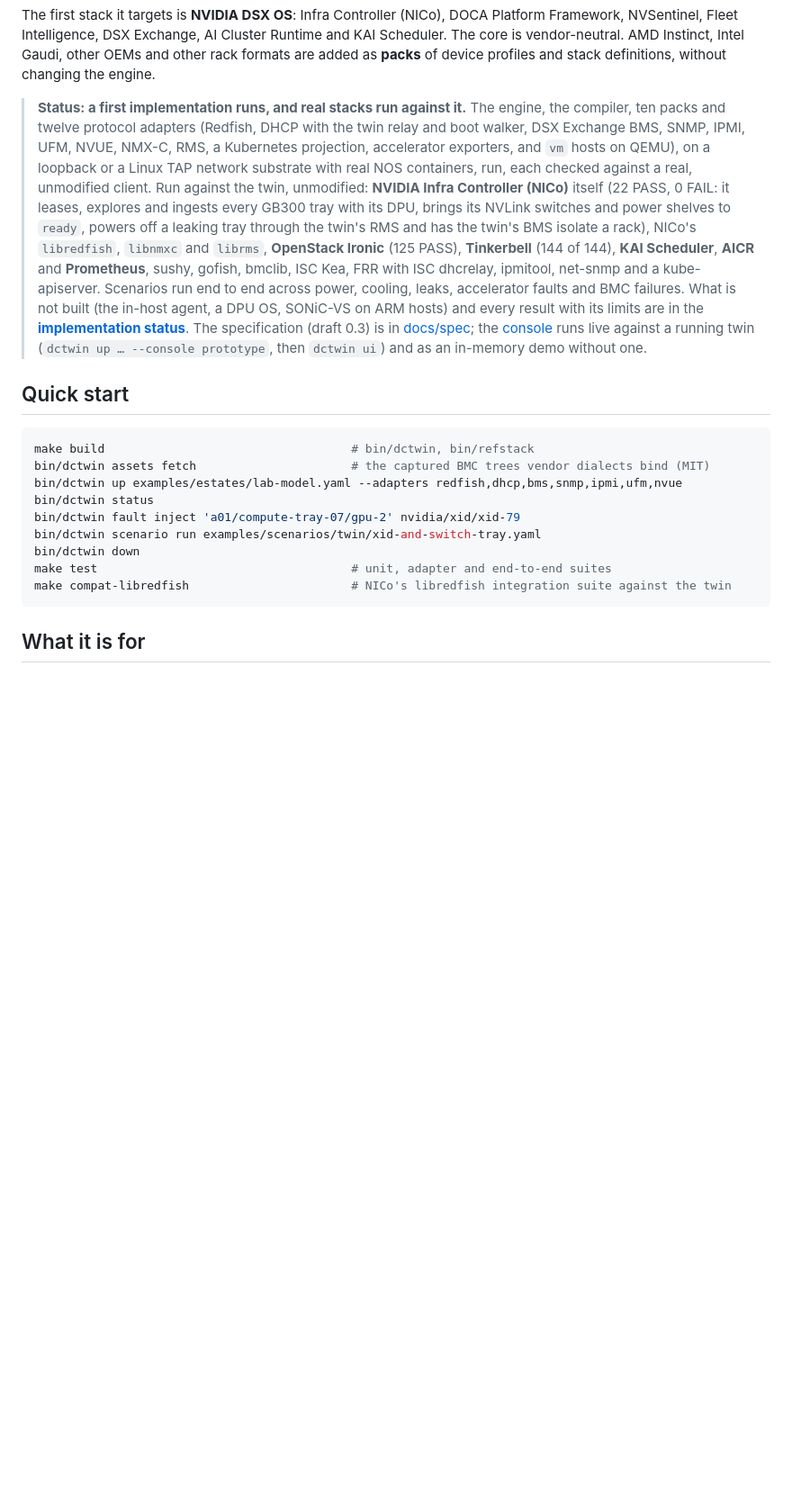
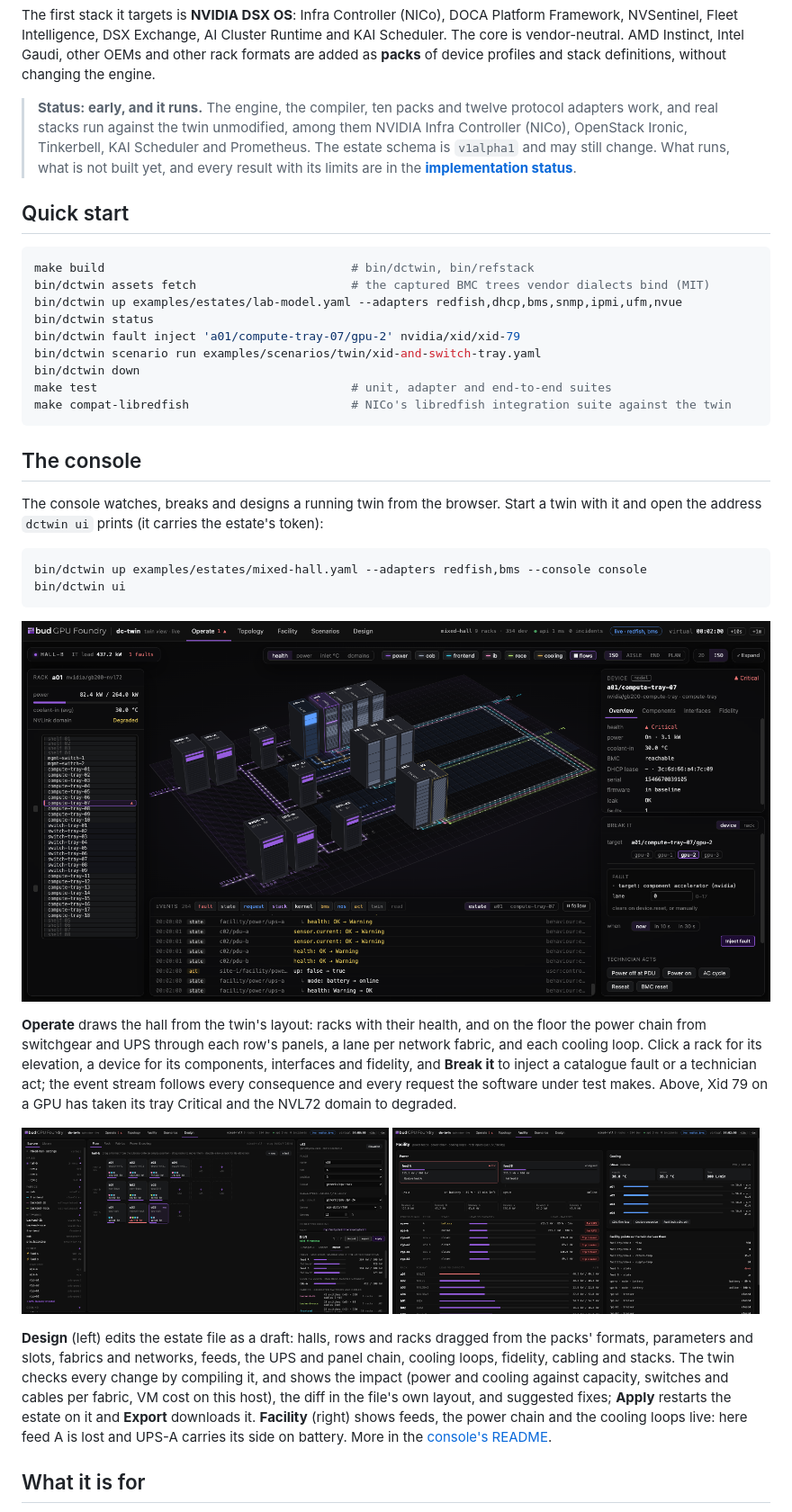
Before and after one commit to BudEcosystem/dc-twin, a Markdown page: README.md, the part around one of its changes. Shown at 90% size. Rendered like a GitHub page; pictures changed too: docs/images/console-design.png (added), docs/images/console-facility.png (added), docs/images/console-operate.png (added); blank space fills up the shorter version.

Commit message:
readme: the console with screenshots, a short status, layout and contributing
Co-Authored-By: Claude Opus 5.5 <noreply@anthropic.com>

````diff
--- a/README.md
+++ b/README.md
@@ -13,22 +13,11 @@ NVSentinel, Fleet Intelligence, DSX Exchange, AI Cluster Runtime and KAI Schedul
 vendor-neutral. AMD Instinct, Intel Gaudi, other OEMs and other rack formats are added as **packs**
 of device profiles and stack definitions, without changing the engine.
 
-> **Status: a first implementation runs, and real stacks run against it.** The engine, the
-> compiler, ten packs and twelve protocol adapters (Redfish, DHCP with the twin relay and boot
-> walker, DSX Exchange BMS, SNMP, IPMI, UFM, NVUE, NMX-C, RMS, a Kubernetes projection, accelerator
-> exporters, and `vm` hosts on QEMU), on a loopback or a Linux TAP network substrate with real NOS
-> containers, run, each checked against a real, unmodified client. Run against the twin, unmodified:
-> **NVIDIA Infra Controller (NICo)** itself (22 PASS, 0 FAIL: it leases, explores and ingests every
-> GB300 tray with its DPU, brings its NVLink switches and power shelves to `ready`, powers off a
-> leaking tray through the twin's RMS and has the twin's BMS isolate a rack), NICo's `libredfish`,
-> `libnmxc` and `librms`, **OpenStack Ironic** (125 PASS), **Tinkerbell** (144 of 144), **KAI
-> Scheduler**, **AICR** and **Prometheus**, sushy, gofish, bmclib, ISC Kea, FRR with ISC dhcrelay,
-> ipmitool, net-snmp and a kube-apiserver. Scenarios run end to end across power, cooling, leaks,
-> accelerator faults and BMC failures. What is not built (the in-host agent, a DPU OS, SONiC-VS on
-> ARM hosts) and every result with its limits are in the
-> **[implementation status](docs/implementation.md)**. The specification (draft 0.3) is in
-> [docs/spec](docs/spec/README.md); the [console](prototype/README.md) runs live against a running
-> twin (`dctwin up … --console prototype`, then `dctwin ui`) and as an in-memory demo without one.
+> **Status: early, and it runs.** The engine, the compiler, ten packs and twelve protocol adapters
+> work, and real stacks run against the twin unmodified, among them NVIDIA Infra Controller (NICo),
+> OpenStack Ironic, Tinkerbell, KAI Scheduler and Prometheus. The estate schema is `v1alpha1` and
+> may still change. What runs, what is not built yet, and every result with its limits are in the
+> **[implementation status](docs/implementation.md)**.
 
 ## Quick start
 
@@ -43,6 +32,36 @@ bin/dctwin down
 make test                                    # unit, adapter and end-to-end suites
 make compat-libredfish                       # NICo's libredfish integration suite against the twin
 ```
+
+## The console
+
+The console watches, breaks and designs a running twin from the browser. Start a twin with it and
+open the address `dctwin ui` prints (it carries the estate's token):
+
+```bash
+bin/dctwin up examples/estates/mixed-hall.yaml --adapters redfish,bms --console console
+bin/dctwin ui
+```
+
+![Operate: the hall in ISO with its power chain, networks and cooling on the floor; a GPU fallen off the bus (Xid 79) on a01's compute tray 7, and the event stream with the cause chain](docs/images/console-operate.png)
+
+**Operate** draws the hall from the twin's layout: racks with their health, and on the floor the
+power chain from switchgear and UPS through each row's panels, a lane per network fabric, and each
+cooling loop. Click a rack for its elevation, a device for its components, interfaces and fidelity,
+and **Break it** to inject a catalogue fault or a technician act; the event stream follows every
+consequence and every request the software under test makes. Above, Xid 79 on a GPU has taken
+its tray Critical and the NVL72 domain to degraded.
+
+<img src="docs/images/console-design.png" width="49%" alt="Design: a draft that adds rack c03 and puts b01 on the InfiniBand fabric, checked by the twin, with its impact on feeds, cooling and fabrics"> <img src="docs/images/console-facility.png" width="49%" alt="Facility: feed A lost and UPS-A carrying its side on battery, the power chain with each node's load, and the cooling loop">
+
+**Design** (left) edits the estate file as a draft: halls, rows and racks dragged from the packs'
+formats, parameters and slots, fabrics and networks, feeds, the UPS and panel chain, cooling
+loops, fidelity, cabling and stacks. The twin checks every change by compiling it, and shows the
+impact (power and cooling against capacity, switches and cables per fabric, VM cost on this host),
+the diff in the file's own layout, and suggested fixes; **Apply** restarts the estate on it and
+**Export** downloads it. **Facility** (right) shows feeds, the power chain and the cooling loops
+live: here feed A is lost and UPS-A carries its side on battery. More in the
+[console's README](console/README.md).
 
 ## What it is for
 
````
Also changed, not shown: other parts of README.md (+44 -0 lines).
